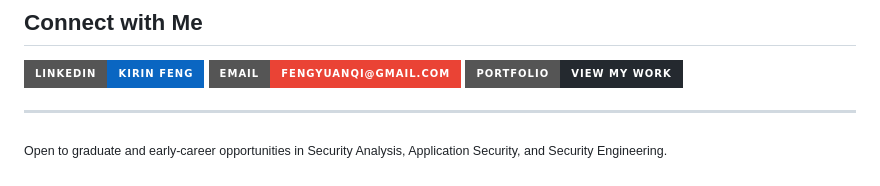
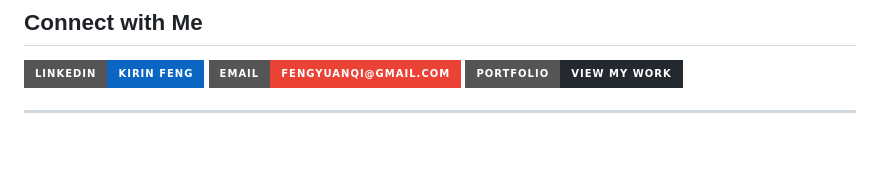
Before and after one commit to KirinFeng/Portfolio, a Markdown page: PROFILE_README.md, the part around the change. GitHub-like rendering; badges without logos; blank space fills up the shorter version.

```diff
--- a/PROFILE_README.md
+++ b/PROFILE_README.md
@@ -41,5 +41,3 @@ I combine a software-development foundation with hands-on experience in **applic
 [![Portfolio](https://img.shields.io/badge/Portfolio-View%20My%20Work-24292F?style=for-the-badge&logo=github&logoColor=white)](https://kirinfeng.github.io/Portfolio/)
 
 ---
-
-<sub>Open to graduate and early-career opportunities in Security Analysis, Application Security, and Security Engineering.</sub>
```
